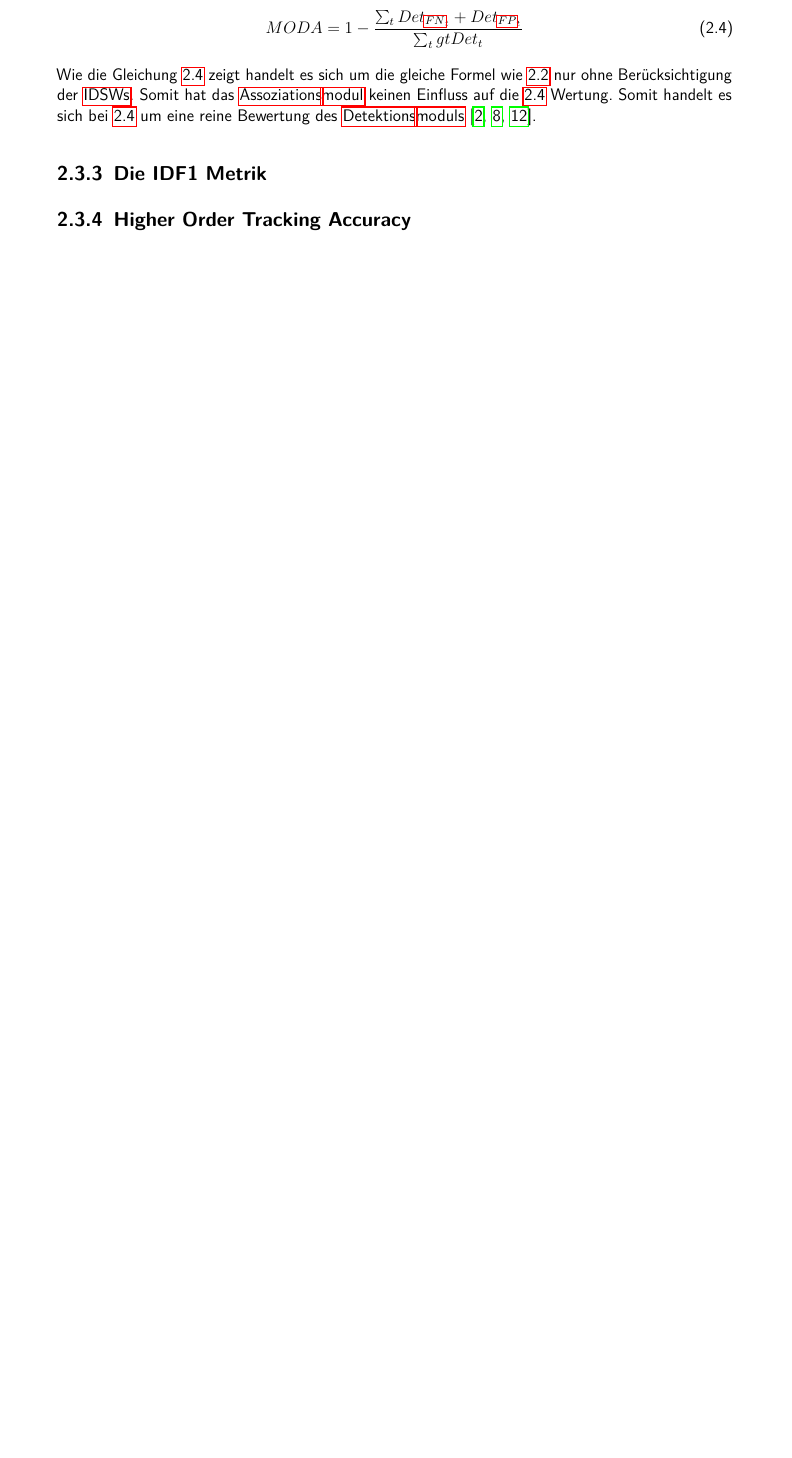
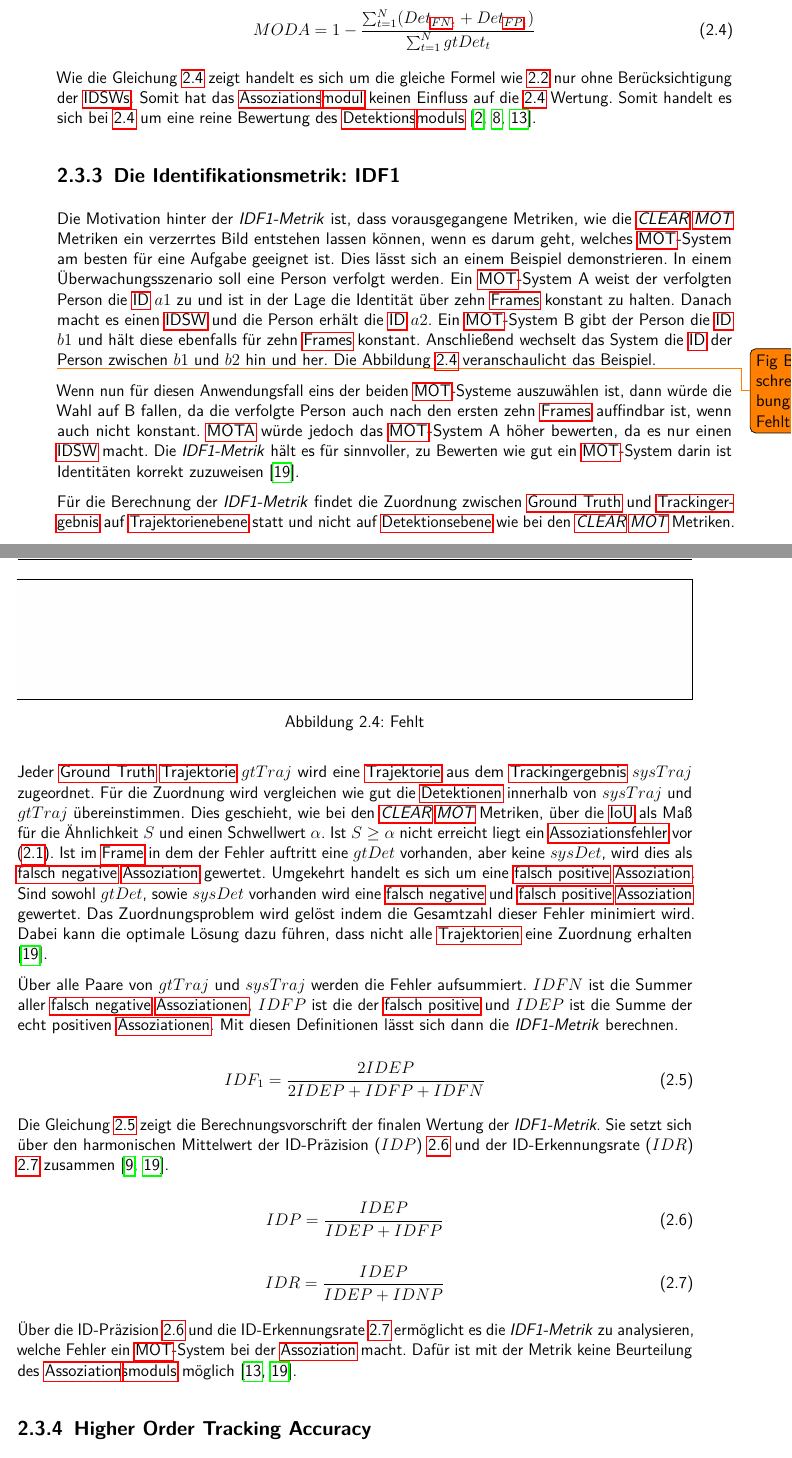
Before and after one commit to Leon-259/Masterarbeit, a LaTeX thesis (main.tex, which reads chapters/theoretischer rahmen/Metriken zur Bewertung von Multi-Object-Tracking Systemen.tex): part of page 17 of 28 before the commit and two parts of pages 17 and 18 of 28 after it, the two joined at a grey line, cut at the place of the change, the shorter picture padded with empty space. Compiled offline with pdfLaTeX.

Commit message:
IDF1 Fertig

```diff
--- a/chapters/theoretischer rahmen/Metriken zur Bewertung von Multi-Object-Tracking Systemen.tex
+++ b/chapters/theoretischer rahmen/Metriken zur Bewertung von Multi-Object-Tracking Systemen.tex
@@ -37,11 +37,41 @@ Mittels der Gleichung \ref{eq:MOTP} lässt sich der \gls{MOTP} Wert berechnen. D
 
 \begin{equation}
     \label{eq:MODA}
-    MODA =  1-\frac{\sum_{t}Det_{\gls{FN}_{t}}+Det_{\gls{FP}_{t}}}{\sum_{t}gtDet_t}
+    MODA =  1- \frac{\sum_{t=1}^{N} (Det_{\gls{FN}_{t}}+Det_{\gls{FP}_{t}})}{\sum_{t=1}^{N}gtDet_t}
 \end{equation}
 
 Wie die Gleichung \ref{eq:MODA} zeigt handelt es sich um die gleiche Formel wie \ref{eq:MOTA} nur ohne Berücksichtigung der \gls{IDSW}[s]. Somit hat das \gls{Assoziation}[s]\glsdisp{Modul}{modul} keinen Einfluss auf die \ref{eq:MODA} Wertung. Somit handelt es sich bei \ref{eq:MODA} um eine reine Bewertung des \gls{Detektion}[s]\glsdisp{Modul}{moduls} \cite{CLEAR.2008, HOTA, Kasturi.2009}.
 
-\subsection{Die IDF1 Metrik}
+
+\subsection{Die Identifikationsmetrik: IDF1}
+Die Motivation hinter der \textit{IDF1-Metrik} ist, dass vorausgegangene Metriken, wie die \textit{\acrshort{CLEAR} \gls{MOT}} Metriken ein verzerrtes Bild entstehen lassen können, wenn es darum geht, welches \gls{MOT}-System am besten für eine Aufgabe geeignet ist. Dies lässt sich an einem Beispiel demonstrieren. In einem Überwachungsszenario soll eine Person verfolgt werden. Ein \gls{MOT}-System A weist der verfolgten Person die \acrshort{ID} \(a1\) zu und ist in der Lage die Identität über zehn \gls{Frame}[s] konstant zu halten. Danach macht es einen \gls{IDSW} und die Person erhält die \acrshort{ID} \(a2\). Ein \gls{MOT}-System B gibt der Person die \acrshort{ID} \(b1\) und hält diese ebenfalls für zehn \gls{Frame}[s] konstant. Anschließend wechselt das System die \acrshort{ID} der Person zwischen \(b1\) und \(b2\) hin und her. Die Abbildung \ref{fig:bspIDF1vsMOTA} veranschaulicht das Beispiel.
+
+\emptyFigure{Fehlt}{fig:bspIDF1vsMOTA}
+\todo{Fig Beschreibung Fehlt}
+
+Wenn nun für diesen Anwendungsfall eins der beiden \gls{MOT}-Systeme auszuwählen ist, dann würde die Wahl auf B fallen, da die verfolgte Person auch nach den ersten zehn \gls{Frame}[s] auffindbar ist, wenn auch nicht konstant. \gls{MOTA} würde jedoch das \gls{MOT}-System A höher bewerten, da es nur einen \gls{IDSW} macht. Die \textit{IDF1-Metrik} hält es für sinnvoller, zu Bewerten wie gut ein \gls{MOT}-System darin ist Identitäten korrekt zuzuweisen \cite{IDF1}. \par
+
+Für die Berechnung der \textit{IDF1-Metrik} findet die Zuordnung zwischen \gls{Ground Truth} und \gls{Tracking}[ergebnis] auf \gls{Trajektorie}[nebene] statt und nicht auf \gls{Detektion}[sebene] wie bei den \textit{\acrshort{CLEAR} \gls{MOT}} Metriken. Jeder \gls{Ground Truth} \gls{Trajektorie} \(gtTraj\) wird eine \gls{Trajektorie} aus dem \gls{Tracking}[ergebnis] \(sysTraj\) zugeordnet. Für die Zuordnung wird vergleichen wie gut die \gls{Detektion}[en] innerhalb von \(sysTraj\) und \(gtTraj\) übereinstimmen. Dies geschieht, wie bei den \textit{\acrshort{CLEAR} \gls{MOT}} Metriken, über die \gls{IoU} als Maß für die Ähnlichkeit \(S\) und einen Schwellwert \(\alpha\). Ist \(S \geq \alpha\) nicht erreicht liegt ein \gls{Assoziation}[sfehler] vor (\ref{sec:Grundlagen von MOT}). Ist im \gls{Frame} in dem der Fehler auftritt eine \(gtDet\) vorhanden, aber keine \(sysDet\), wird dies als \glsdisp{FN}{falsch negative} \gls{Assoziation} gewertet. Umgekehrt handelt es sich um eine \glsdisp{FP}{falsch positive} \gls{Assoziation}. Sind sowohl \(gtDet\), sowie \(sysDet\) vorhanden wird eine \glsdisp{FN}{falsch negative} und \glsdisp{FP}{falsch positive} \gls{Assoziation} gewertet. Das Zuordnungsproblem wird gelöst indem die Gesamtzahl dieser Fehler minimiert wird. Dabei kann die optimale Lösung dazu führen, dass nicht alle \gls{Trajektorie}[n] eine Zuordnung erhalten \cite{IDF1}. \par
+
+Über alle Paare von \(gtTraj\) und \(sysTraj\) werden die Fehler aufsummiert. \(IDFN\) ist die Summer aller \glsdisp{FN}{falsch negative} \gls{Assoziation}[en], \(IDFP\) ist die der \glsdisp{FP}{falsch positive} und \(IDEP\) ist die Summe der echt positiven \gls{Assoziation}[en]. Mit diesen Definitionen lässt sich dann die \textit{IDF1-Metrik} berechnen.
+
+\begin{equation}
+    \label{eq:IDF1}
+    IDF_1 = \frac{2 IDEP}{2 IDEP+IDFP+IDFN}
+\end{equation}
+
+Die Gleichung \ref{eq:IDF1} zeigt die Berechnungsvorschrift der finalen Wertung der \textit{IDF1-Metrik}. Sie setzt sich über den harmonischen Mittelwert der ID-Präzision (\(IDP\)) \ref{eq:IDP} und der ID-Erkennungsrate (\(IDR\)) \ref{eq:IDR} zusammen \cite{IDF1, Kroschel.2011}.
+
+\begin{equation}
+    \label{eq:IDP}
+    IDP = \frac{IDEP}{IDEP+IDFP}
+\end{equation}
+
+\begin{equation}
+    \label{eq:IDR}
+    IDR = \frac{IDEP}{IDEP+IDNP}
+\end{equation}
+
+Über die ID-Präzision \ref{eq:IDP} und die ID-Erkennungsrate \ref{eq:IDR} ermöglicht es die \textit{IDF1-Metrik} zu analysieren, welche Fehler ein \gls{MOT}-System bei der \gls{Assoziation} macht. Dafür ist mit der Metrik keine Beurteilung des \gls{Assoziation}\glsdisp{Modul}{smoduls} möglich \cite{IDF1, HOTA}.
 
 \subsection{Higher Order Tracking Accuracy}
```
Also changed, not shown: bib/bib.bib (+13 -1 lines), chapters/theoretischer rahmen/Metriken zur Bewertung von Multi-Object-Tracking Systemen.tex (6 more changed lines).
